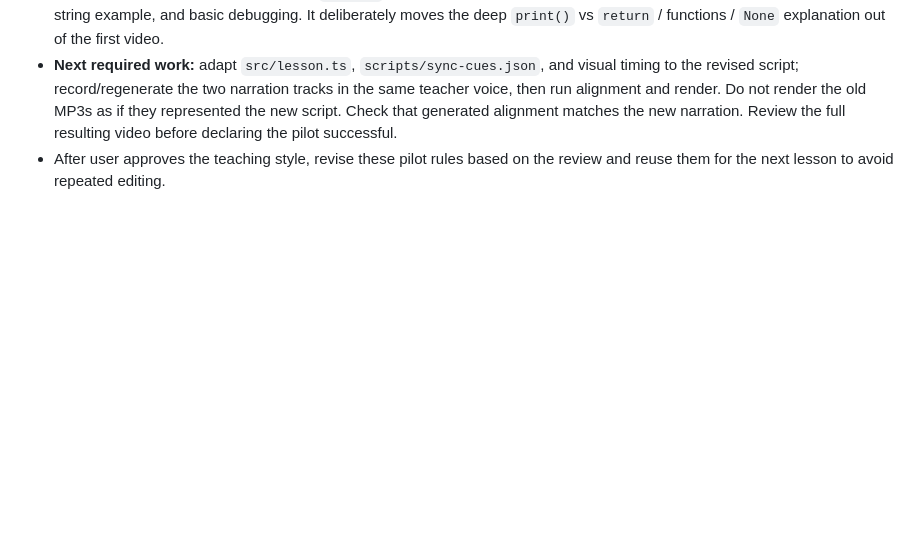
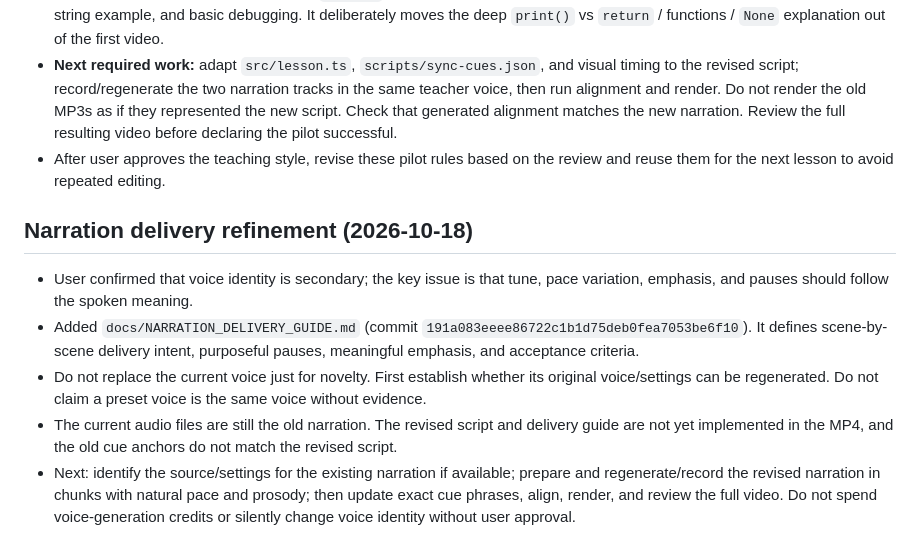
Before and after one commit to alanzeer262-lab/Apps, a Markdown page: PROJECT_HANDOVER.md, the part around the change. Drawn GitHub-style; blank space fills up the shorter version.

Commit message:
Record narration delivery refinement and next steps

```diff
--- a/PROJECT_HANDOVER.md
+++ b/PROJECT_HANDOVER.md
@@ -59,3 +59,10 @@ Start by reading this file and inspecting the latest repository files and Action
 - Added `docs/LESSON_01_REVISED_PATIENT_TUTOR_SCRIPT.md` (commit `ada124009d35656fc6f9eca307e4617d13886a1b`). It narrows Lesson 01 to the first program, `print()`, simple calculations, text/quotes, comments, a beginner-level variable/f-string example, and basic debugging. It deliberately moves the deep `print()` vs `return` / functions / `None` explanation out of the first video.
 - **Next required work:** adapt `src/lesson.ts`, `scripts/sync-cues.json`, and visual timing to the revised script; record/regenerate the two narration tracks in the same teacher voice, then run alignment and render. Do not render the old MP3s as if they represented the new script. Check that generated alignment matches the new narration. Review the full resulting video before declaring the pilot successful.
 - After user approves the teaching style, revise these pilot rules based on the review and reuse them for the next lesson to avoid repeated editing.
+
+## Narration delivery refinement (2026-10-18)
+- User confirmed that voice identity is secondary; the key issue is that tune, pace variation, emphasis, and pauses should follow the spoken meaning.
+- Added `docs/NARRATION_DELIVERY_GUIDE.md` (commit `191a083eeee86722c1b1d75deb0fea7053be6f10`). It defines scene-by-scene delivery intent, purposeful pauses, meaningful emphasis, and acceptance criteria.
+- Do not replace the current voice just for novelty. First establish whether its original voice/settings can be regenerated. Do not claim a preset voice is the same voice without evidence.
+- The current audio files are still the old narration. The revised script and delivery guide are not yet implemented in the MP4, and the old cue anchors do not match the revised script.
+- Next: identify the source/settings for the existing narration if available; prepare and regenerate/record the revised narration in chunks with natural pace and prosody; then update exact cue phrases, align, render, and review the full video. Do not spend voice-generation credits or silently change voice identity without user approval.
```
